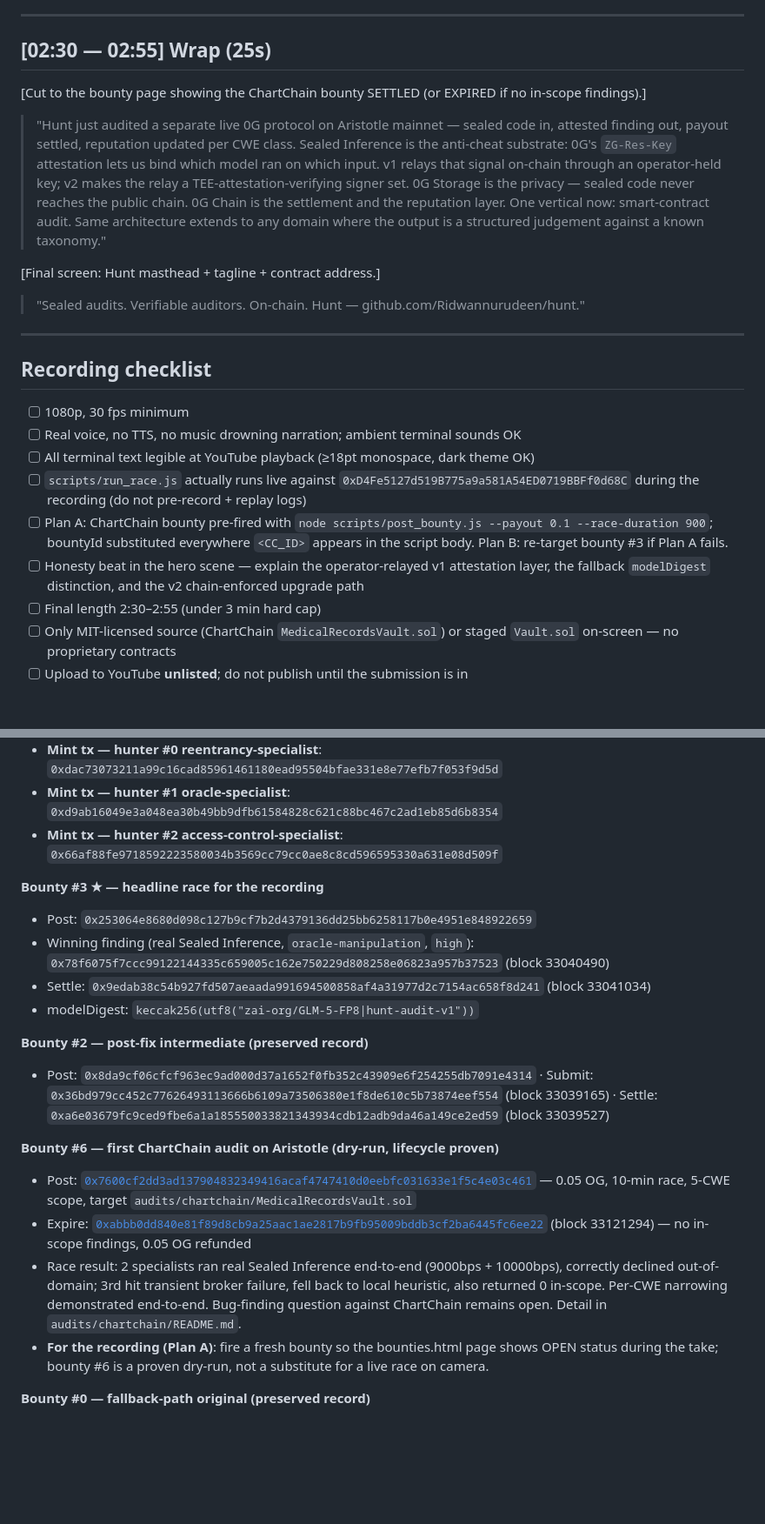
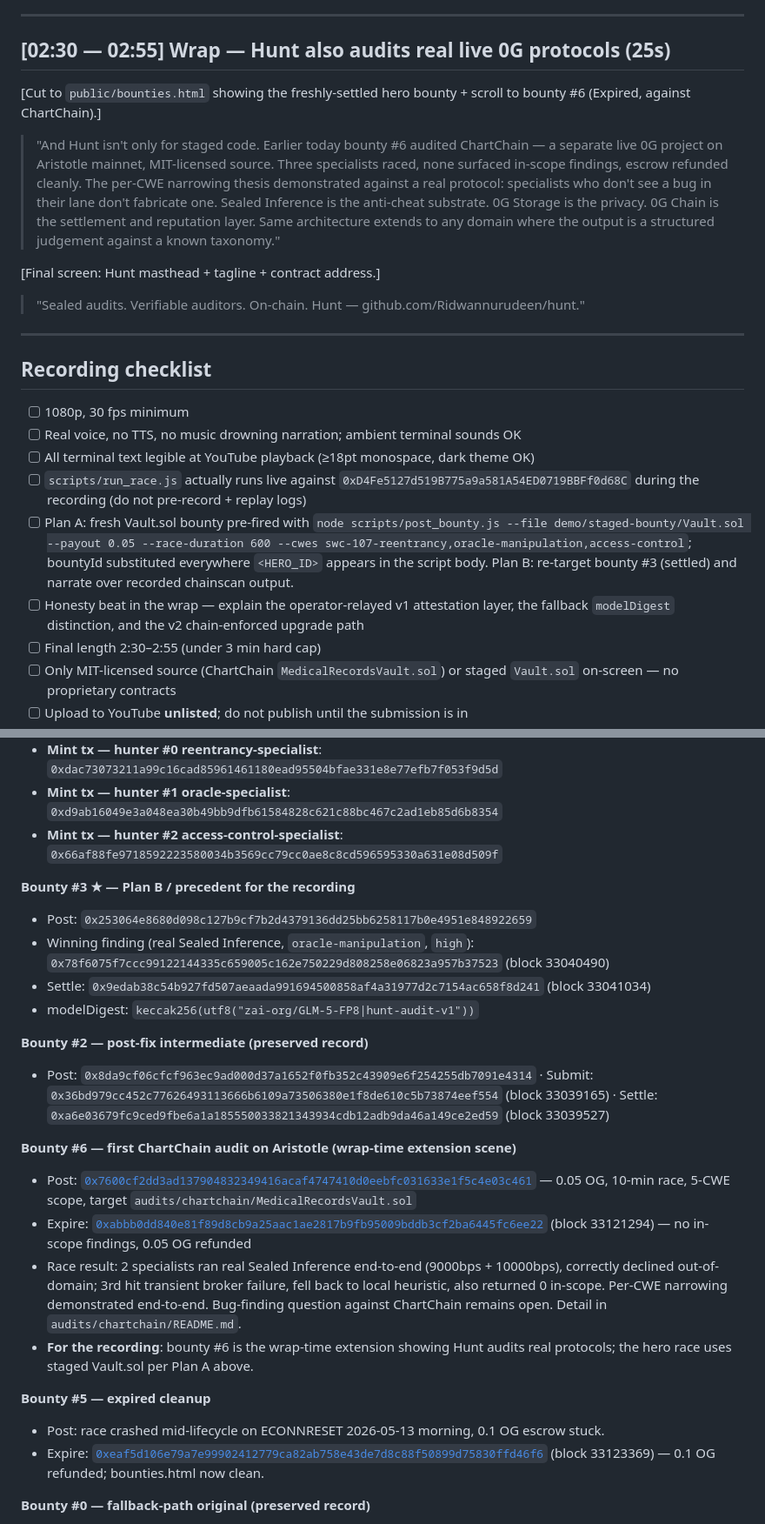
Before and after one commit to Ridwannurudeen/kin, a Markdown page: doc/DEMO_VIDEO_SCRIPT.md, 2 parts joined by grey strips. Shown at 87% size. Drawn GitHub-style; blank space fills up the shorter version.

```diff
--- a/doc/DEMO_VIDEO_SCRIPT.md
+++ b/doc/DEMO_VIDEO_SCRIPT.md
@@ -84,11 +88,11 @@ Capture the returned `bountyId` (this becomes `<CC_ID>` everywhere below) and th
 
 ---
 
-## [02:30 — 02:55]  Wrap (25s)
+## [02:30 — 02:55]  Wrap — Hunt also audits real live 0G protocols (25s)
 
-[Cut to the bounty page showing the ChartChain bounty SETTLED (or EXPIRED if no in-scope findings).]
+[Cut to `public/bounties.html` showing the freshly-settled hero bounty + scroll to bounty #6 (Expired, against ChartChain).]
 
-> "Hunt just audited a separate live 0G protocol on Aristotle mainnet — sealed code in, attested finding out, payout settled, reputation updated per CWE class. Sealed Inference is the anti-cheat substrate: 0G's `ZG-Res-Key` attestation lets us bind which model ran on which input. v1 relays that signal on-chain through an operator-held key; v2 makes the relay a TEE-attestation-verifying signer set. 0G Storage is the privacy — sealed code never reaches the public chain. 0G Chain is the settlement and the reputation layer. One vertical now: smart-contract audit. Same architecture extends to any domain where the output is a structured judgement against a known taxonomy."
+> "And Hunt isn't only for staged code. Earlier today bounty #6 audited ChartChain — a separate live 0G project on Aristotle mainnet, MIT-licensed source. Three specialists raced, none surfaced in-scope findings, escrow refunded cleanly. The per-CWE narrowing thesis demonstrated against a real protocol: specialists who don't see a bug in their lane don't fabricate one. Sealed Inference is the anti-cheat substrate. 0G Storage is the privacy. 0G Chain is the settlement and reputation layer. Same architecture extends to any domain where the output is a structured judgement against a known taxonomy."
 
 [Final screen: Hunt masthead + tagline + contract address.]
 
@@ -102,8 +106,8 @@ Capture the returned `bountyId` (this becomes `<CC_ID>` everywhere below) and th
 - [ ] Real voice, no TTS, no music drowning narration; ambient terminal sounds OK
 - [ ] All terminal text legible at YouTube playback (≥18pt monospace, dark theme OK)
 - [ ] `scripts/run_race.js` actually runs live against `0xD4Fe5127d519B775a9a581A54ED0719BBFf0d68C` during the recording (do not pre-record + replay logs)
-- [ ] Plan A: ChartChain bounty pre-fired with `node scripts/post_bounty.js --payout 0.1 --race-duration 900`; bountyId substituted everywhere `<CC_ID>` appears in the script body. Plan B: re-target bounty #3 if Plan A fails.
-- [ ] Honesty beat in the hero scene — explain the operator-relayed v1 attestation layer, the fallback `modelDigest` distinction, and the v2 chain-enforced upgrade path
+- [ ] Plan A: fresh Vault.sol bounty pre-fired with `node scripts/post_bounty.js --file demo/staged-bounty/Vault.sol --payout 0.05 --race-duration 600 --cwes swc-107-reentrancy,oracle-manipulation,access-control`; bountyId substituted everywhere `<HERO_ID>` appears in the script body. Plan B: re-target bounty #3 (settled) and narrate over recorded chainscan output.
+- [ ] Honesty beat in the wrap — explain the operator-relayed v1 attestation layer, the fallback `modelDigest` distinction, and the v2 chain-enforced upgrade path
 - [ ] Final length 2:30–2:55 (under 3 min hard cap)
 - [ ] Only MIT-licensed source (ChartChain `MedicalRecordsVault.sol`) or staged `Vault.sol` on-screen — no proprietary contracts
 - [ ] Upload to YouTube **unlisted**; do not publish until the submission is in
@@ -119,7 +123,7 @@ Capture the returned `bountyId` (this becomes `<CC_ID>` everywhere below) and th
 - **Mint tx — hunter #1 oracle-specialist**: `0xd9ab16049e3a048ea30b49bb9dfb61584828c621c88bc467c2ad1eb85d6b8354`
 - **Mint tx — hunter #2 access-control-specialist**: `0x66af88fe9718592223580034b3569cc79cc0ae8c8cd596595330a631e08d509f`
 
-**Bounty #3 ★ — headline race for the recording**
+**Bounty #3 ★ — Plan B / precedent for the recording**
 - Post: `0x253064e8680d098c127b9cf7b2d4379136dd25bb6258117b0e4951e848922659`
 - Winning finding (real Sealed Inference, `oracle-manipulation`, `high`): `0x78f6075f7ccc99122144335c659005c162e750229d808258e06823a957b37523` (block 33040490)
 - Settle: `0x9edab38c54b927fd507aeaada991694500858af4a31977d2c7154ac658f8d241` (block 33041034)
@@ -128,11 +132,15 @@ Capture the returned `bountyId` (this becomes `<CC_ID>` everywhere below) and th
 **Bounty #2 — post-fix intermediate (preserved record)**
 - Post: `0x8da9cf06cfcf963ec9ad000d37a1652f0fb352c43909e6f254255db7091e4314` · Submit: `0x36bd979cc452c77626493113666b6109a73506380e1f8de610c5b73874eef554` (block 33039165) · Settle: `0xa6e03679fc9ced9fbe6a1a185550033821343934cdb12adb9da46a149ce2ed59` (block 33039527)
 
-**Bounty #6 — first ChartChain audit on Aristotle (dry-run, lifecycle proven)**
+**Bounty #6 — first ChartChain audit on Aristotle (wrap-time extension scene)**
 - Post: [`0x7600cf2dd3ad137904832349416acaf4747410d0eebfc031633e1f5c4e03c461`](https://chainscan.0g.ai/tx/0x7600cf2dd3ad137904832349416acaf4747410d0eebfc031633e1f5c4e03c461) — 0.05 OG, 10-min race, 5-CWE scope, target `audits/chartchain/MedicalRecordsVault.sol`
 - Expire: [`0xabbb0dd840e81f89d8cb9a25aac1ae2817b9fb95009bddb3cf2ba6445fc6ee22`](https://chainscan.0g.ai/tx/0xabbb0dd840e81f89d8cb9a25aac1ae2817b9fb95009bddb3cf2ba6445fc6ee22) (block 33121294) — no in-scope findings, 0.05 OG refunded
 - Race result: 2 specialists ran real Sealed Inference end-to-end (9000bps + 10000bps), correctly declined out-of-domain; 3rd hit transient broker failure, fell back to local heuristic, also returned 0 in-scope. Per-CWE narrowing demonstrated end-to-end. Bug-finding question against ChartChain remains open. Detail in `audits/chartchain/README.md`.
-- **For the recording (Plan A)**: fire a fresh bounty so the bounties.html page shows OPEN status during the take; bounty #6 is a proven dry-run, not a substitute for a live race on camera.
+- **For the recording**: bounty #6 is the wrap-time extension showing Hunt audits real protocols; the hero race uses staged Vault.sol per Plan A above.
+
+**Bounty #5 — expired cleanup**
+- Post: race crashed mid-lifecycle on ECONNRESET 2026-05-13 morning, 0.1 OG escrow stuck.
+- Expire: [`0xeaf5d106e79a7e99902412779ca82ab758e43de7d8c88f50899d75830ffd46f6`](https://chainscan.0g.ai/tx/0xeaf5d106e79a7e99902412779ca82ab758e43de7d8c88f50899d75830ffd46f6) (block 33123369) — 0.1 OG refunded; bounties.html now clean.
 
 **Bounty #0 — fallback-path original (preserved record)**
 - Post: `0xafa7c31ea102f4543ac851711fc822e41871d139220bd7bff7d9abcd831fb2df` · Submit: `0x371f2a328c5af8c0d75f867bda9f12048ba941e99efa6a210087c0b84a2cab8b` (block 32977952) · Settle: `0xe67459a13b8b0df690847560e97249eac9a23d3ef7d2cce594338b8222cdcec4` (block 32978103)
```
Also changed, not shown: other parts of doc/DEMO_VIDEO_SCRIPT.md (+22 -18 lines).
